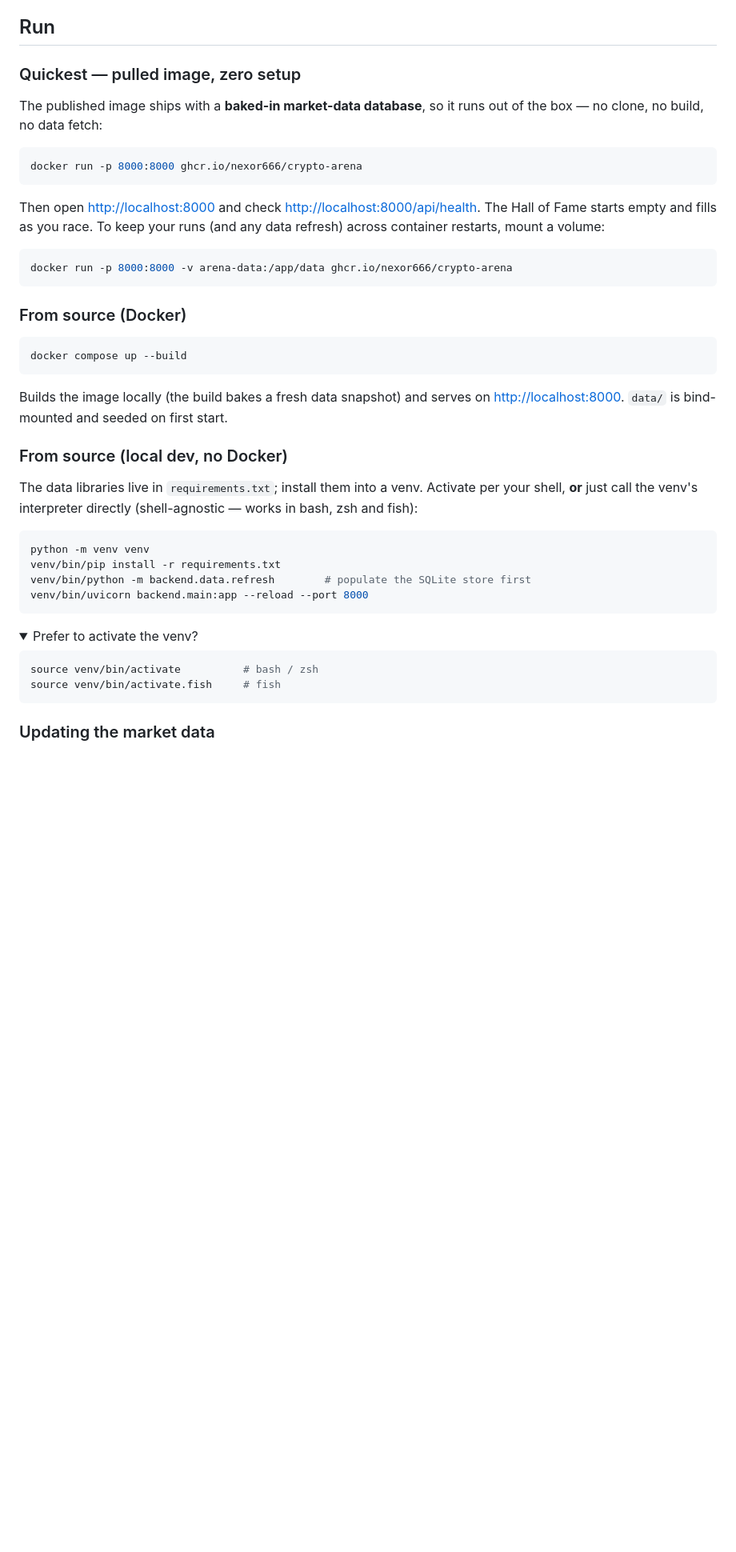
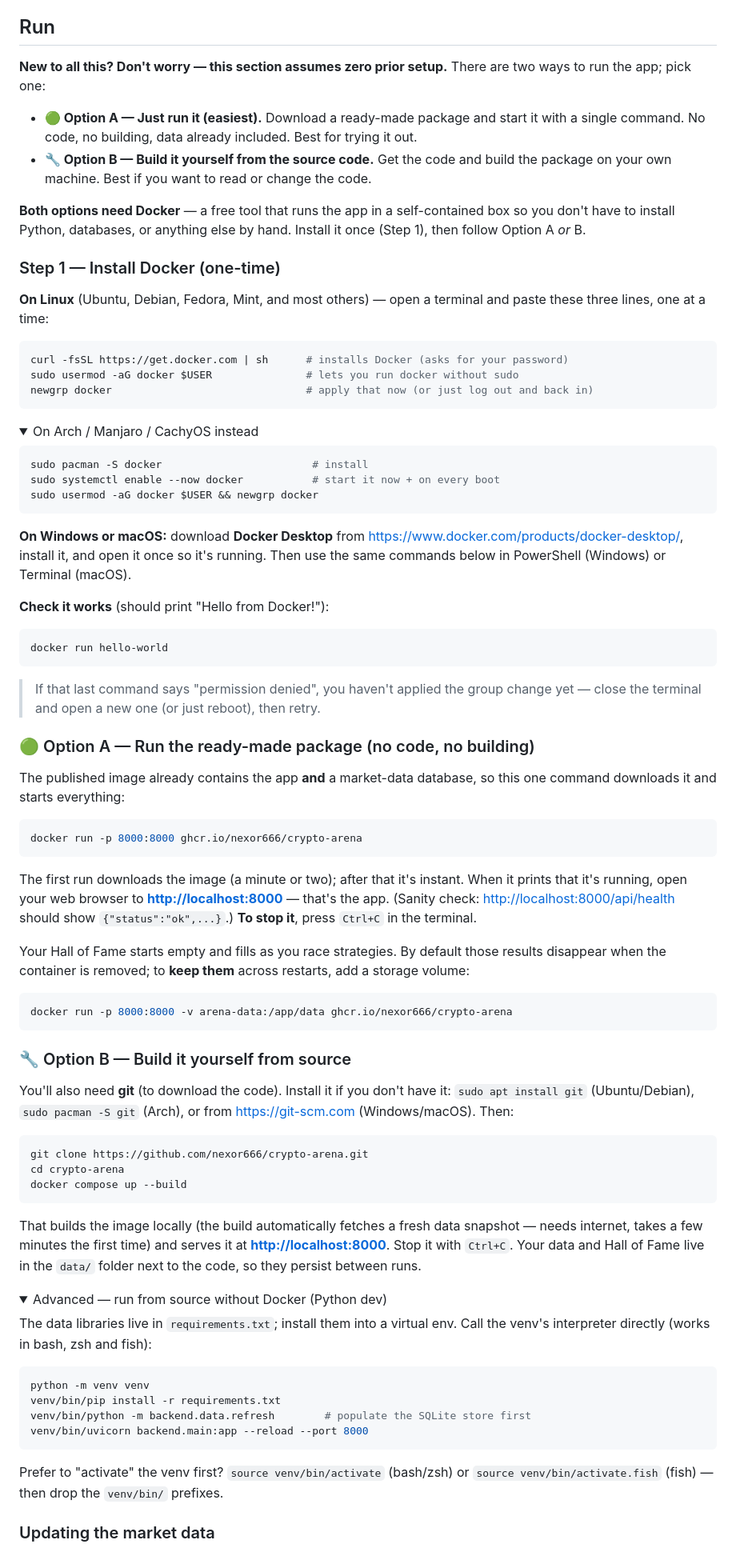
Before and after one commit to nexor666/crypto-arena, a Markdown page: README.md, the part around the change. Shown at 80% size. GitHub-like rendering; folded sections open; blank space fills up the shorter version.

Commit message:
README: beginner-friendly setup guide (install Docker + Option A/B)
Rewrite the Run section so someone brand new to Linux can get going: a
one-time Docker install step (Linux convenience script + Arch note +
Docker Desktop for Win/macOS, with a verify step), then two clearly
labelled paths — Option A: run the pre-built ghcr.io image with one
command (no clone/build), Option B: git clone + docker compose up
--build. Spells out opening the browser, stopping with Ctrl+C, and
persisting data with a volume.

Co-Authored-By: Claude Opus 4.8 <noreply@anthropic.com>

````diff
--- a/README.md
+++ b/README.md
@@ -70,37 +70,96 @@ risk-adjusted, low-churn returns rather than raw headline gains.
 
 ## Run
 
-### Quickest — pulled image, zero setup
+**New to all this? Don't worry — this section assumes zero prior setup.** There are
+two ways to run the app; pick one:
 
-The published image ships with a **baked-in market-data database**, so it runs out
-of the box — no clone, no build, no data fetch:
+- **🟢 Option A — Just run it (easiest).** Download a ready-made package and start it
+  with a single command. No code, no building, data already included. Best for
+  trying it out.
+- **🔧 Option B — Build it yourself from the source code.** Get the code and build
+  the package on your own machine. Best if you want to read or change the code.
+
+**Both options need Docker** — a free tool that runs the app in a self-contained box
+so you don't have to install Python, databases, or anything else by hand. Install it
+once (Step 1), then follow Option A *or* B.
+
+### Step 1 — Install Docker (one-time)
+
+**On Linux** (Ubuntu, Debian, Fedora, Mint, and most others) — open a terminal and
+paste these three lines, one at a time:
+
+```bash
+curl -fsSL https://get.docker.com | sh      # installs Docker (asks for your password)
+sudo usermod -aG docker $USER               # lets you run docker without sudo
+newgrp docker                               # apply that now (or just log out and back in)
+```
+
+<details><summary>On Arch / Manjaro / CachyOS instead</summary>
+
+```bash
+sudo pacman -S docker                        # install
+sudo systemctl enable --now docker           # start it now + on every boot
+sudo usermod -aG docker $USER && newgrp docker
+```
+</details>
+
+**On Windows or macOS:** download **Docker Desktop** from
+<https://www.docker.com/products/docker-desktop/>, install it, and open it once so
+it's running. Then use the same commands below in PowerShell (Windows) or Terminal
+(macOS).
+
+**Check it works** (should print "Hello from Docker!"):
+
+```bash
+docker run hello-world
+```
+
+> If that last command says "permission denied", you haven't applied the group
+> change yet — close the terminal and open a new one (or just reboot), then retry.
+
+### 🟢 Option A — Run the ready-made package (no code, no building)
+
+The published image already contains the app **and** a market-data database, so this
+one command downloads it and starts everything:
 
 ```bash
 docker run -p 8000:8000 ghcr.io/nexor666/crypto-arena
 ```
 
-Then open <http://localhost:8000> and check <http://localhost:8000/api/health>.
-The Hall of Fame starts empty and fills as you race. To keep your runs (and any
-data refresh) across container restarts, mount a volume:
+The first run downloads the image (a minute or two); after that it's instant. When
+it prints that it's running, open your web browser to **<http://localhost:8000>** —
+that's the app. (Sanity check: <http://localhost:8000/api/health> should show
+`{"status":"ok",...}`.) **To stop it**, press `Ctrl+C` in the terminal.
+
+Your Hall of Fame starts empty and fills as you race strategies. By default those
+results disappear when the container is removed; to **keep them** across restarts,
+add a storage volume:
 
 ```bash
 docker run -p 8000:8000 -v arena-data:/app/data ghcr.io/nexor666/crypto-arena
 ```
 
-### From source (Docker)
+### 🔧 Option B — Build it yourself from source
+
+You'll also need **git** (to download the code). Install it if you don't have it:
+`sudo apt install git` (Ubuntu/Debian), `sudo pacman -S git` (Arch), or from
+<https://git-scm.com> (Windows/macOS). Then:
 
 ```bash
+git clone https://github.com/nexor666/crypto-arena.git
+cd crypto-arena
 docker compose up --build
 ```
 
-Builds the image locally (the build bakes a fresh data snapshot) and serves on
-<http://localhost:8000>. `data/` is bind-mounted and seeded on first start.
+That builds the image locally (the build automatically fetches a fresh data
+snapshot — needs internet, takes a few minutes the first time) and serves it at
+**<http://localhost:8000>**. Stop it with `Ctrl+C`. Your data and Hall of Fame live
+in the `data/` folder next to the code, so they persist between runs.
 
-### From source (local dev, no Docker)
+<details><summary>Advanced — run from source without Docker (Python dev)</summary>
 
-The data libraries live in `requirements.txt`; install them into a venv. Activate
-per your shell, **or** just call the venv's interpreter directly (shell-agnostic —
-works in bash, zsh and fish):
+The data libraries live in `requirements.txt`; install them into a virtual env.
+Call the venv's interpreter directly (works in bash, zsh and fish):
 
 ```bash
 python -m venv venv
@@ -109,12 +168,8 @@ venv/bin/python -m backend.data.refresh        # populate the SQLite store first
 venv/bin/uvicorn backend.main:app --reload --port 8000
 ```
 
-<details><summary>Prefer to activate the venv?</summary>
-
-```bash
-source venv/bin/activate          # bash / zsh
-source venv/bin/activate.fish     # fish
-```
+Prefer to "activate" the venv first? `source venv/bin/activate` (bash/zsh) or
+`source venv/bin/activate.fish` (fish) — then drop the `venv/bin/` prefixes.
 </details>
 
 ### Updating the market data
````
